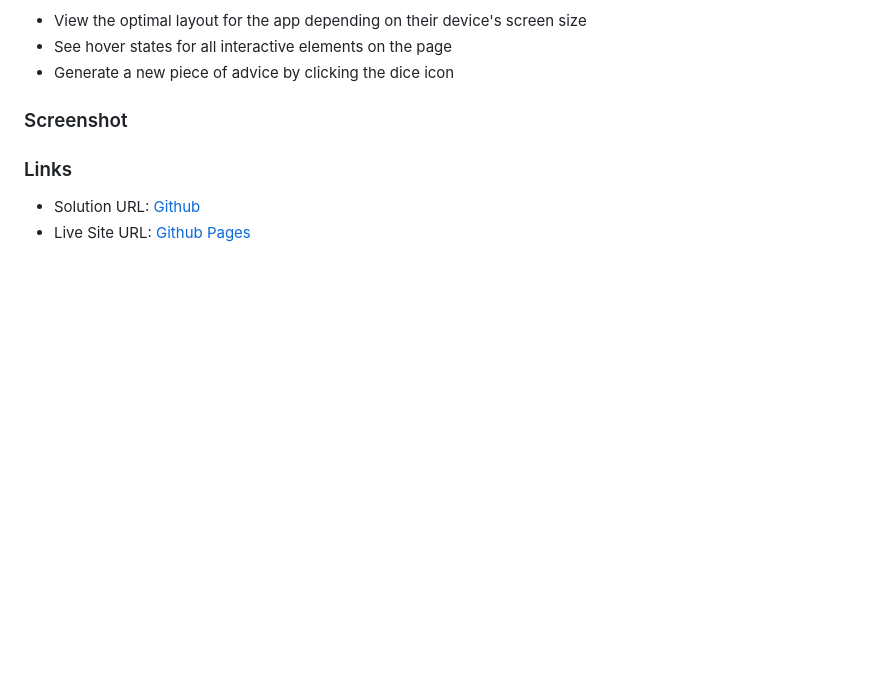
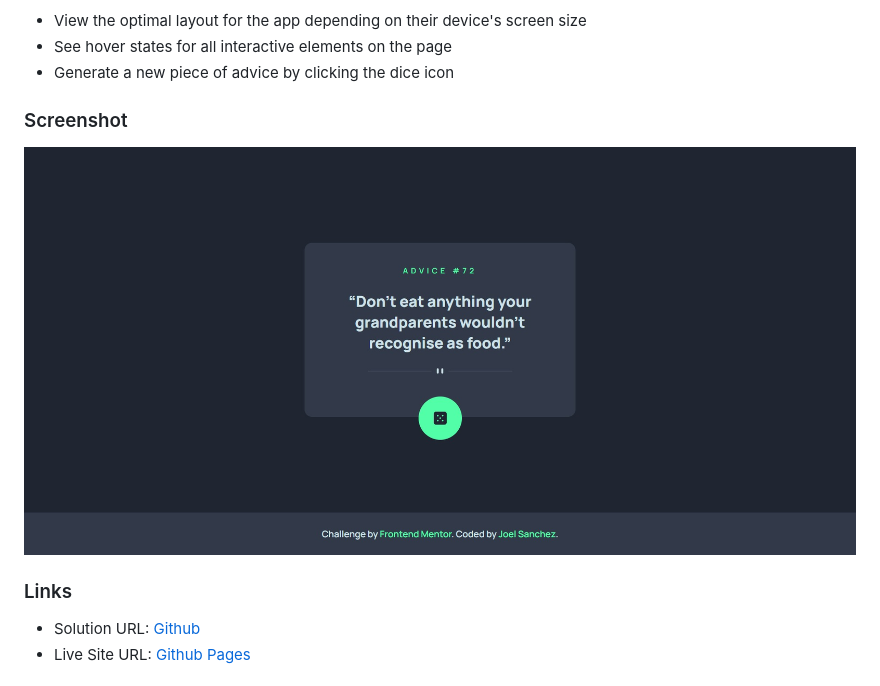
Before and after one commit to sanchez-dev1906/frontendmentor---challenge-12, a Markdown page: README.md, the part around the change. GitHub-like rendering; pictures changed too: docs/assets/screenshot/desktop.jpg (added); blank space fills up the shorter version.

```diff
--- a/README.md
+++ b/README.md
@@ -24,7 +24,7 @@ Users should be able to:
 
 ### Screenshot
 
-<!-- <img src="./desktop.jpg" style="max-width: 1000px;width: 90%; display: block; margin: 0 auto;"> -->
+<img src="./docs/assets/screenshot/desktop.jpg" style="max-width: 1000px;width: 90%; display: block; margin: 0 auto;">
 
 ### Links
 
```
